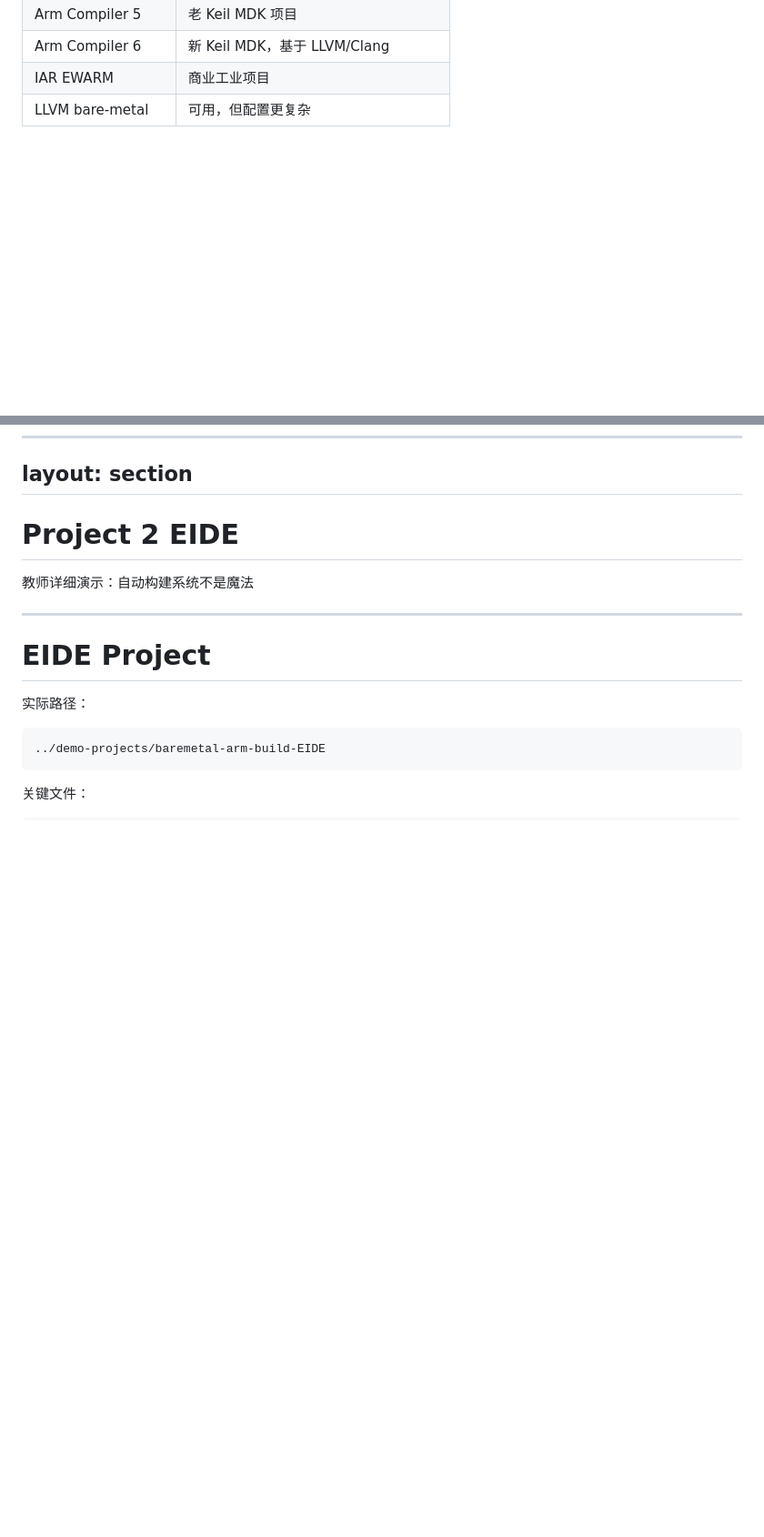
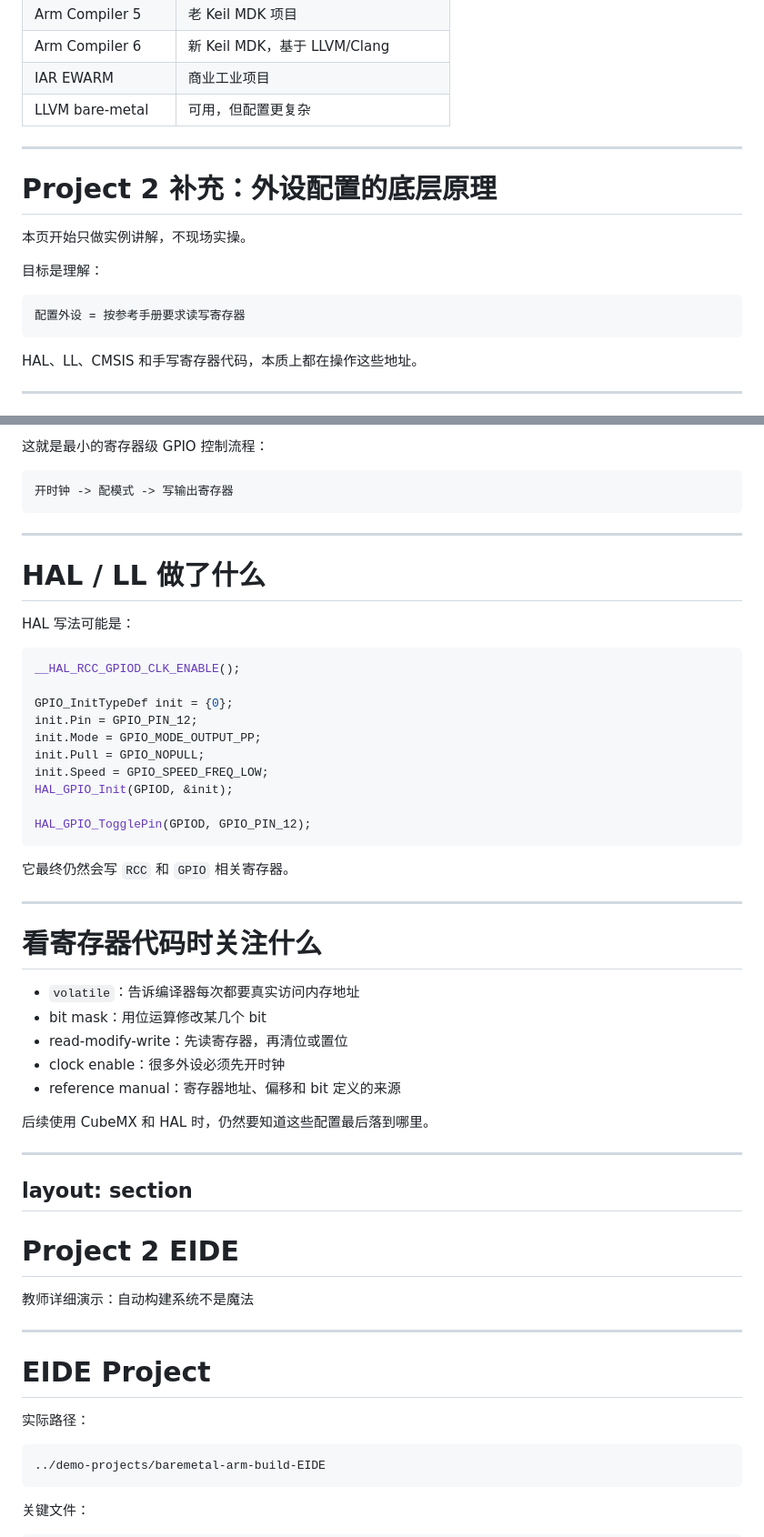
Before and after one commit to inaku-Gyan/RM-EC-Tutorial-2026-Summer, a Markdown page: slides.md, 2 parts joined by grey strips. Shown at 91% size. Rendered like a GitHub page; blank space fills up the shorter version.

````diff
--- a/slides.md
+++ b/slides.md
@@ -1460,3 +1460,18 @@ arm-none-eabi-gcc -mcpu=cortex-m4 -mthumb \
 | LLVM bare-metal     | 可用，但配置更复杂                 |
 
 ---
+
+# Project 2 补充：外设配置的底层原理
+
+本页开始只做实例讲解，不现场实操。
+
+目标是理解：
+
+```text
+配置外设 = 按参考手册要求读写寄存器
+```
+
+HAL、LL、CMSIS 和手写寄存器代码，本质上都在操作这些地址。
+
+---
+
@@ -1463,3 +1588,43 @@ arm-none-eabi-gcc -mcpu=cortex-m4 -mthumb \
+这就是最小的寄存器级 GPIO 控制流程：
+
+```text
+开时钟 -> 配模式 -> 写输出寄存器
+```
+
+---
+
+# HAL / LL 做了什么
+
+HAL 写法可能是：
+
+```c
+__HAL_RCC_GPIOD_CLK_ENABLE();
+
+GPIO_InitTypeDef init = {0};
+init.Pin = GPIO_PIN_12;
+init.Mode = GPIO_MODE_OUTPUT_PP;
+init.Pull = GPIO_NOPULL;
+init.Speed = GPIO_SPEED_FREQ_LOW;
+HAL_GPIO_Init(GPIOD, &init);
+
+HAL_GPIO_TogglePin(GPIOD, GPIO_PIN_12);
+```
+
+它最终仍然会写 `RCC` 和 `GPIO` 相关寄存器。
+
+---
+
+# 看寄存器代码时关注什么
+
+- `volatile`：告诉编译器每次都要真实访问内存地址
+- bit mask：用位运算修改某几个 bit
+- read-modify-write：先读寄存器，再清位或置位
+- clock enable：很多外设必须先开时钟
+- reference manual：寄存器地址、偏移和 bit 定义的来源
+
+后续使用 CubeMX 和 HAL 时，仍然要知道这些配置最后落到哪里。
+
+---
 layout: section
 ---
 
````
Also changed, not shown: other parts of slides.md (+110 -0 lines).
